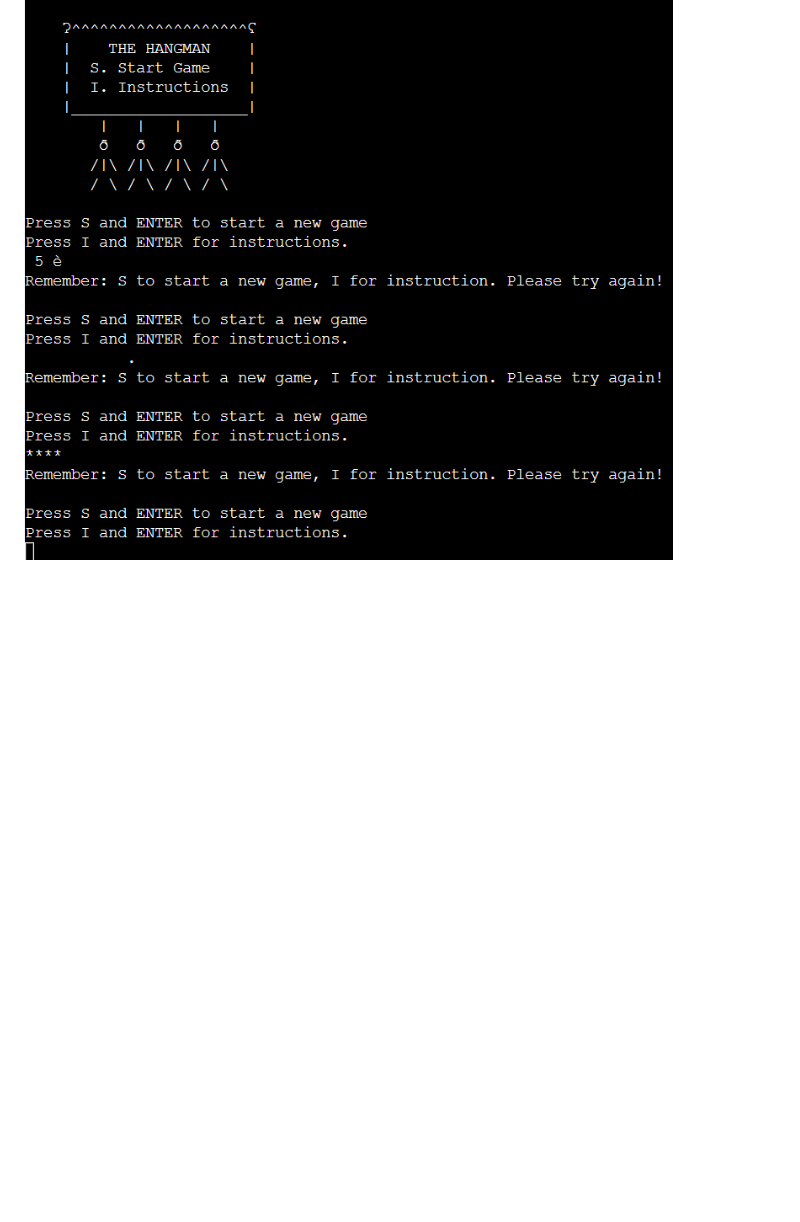
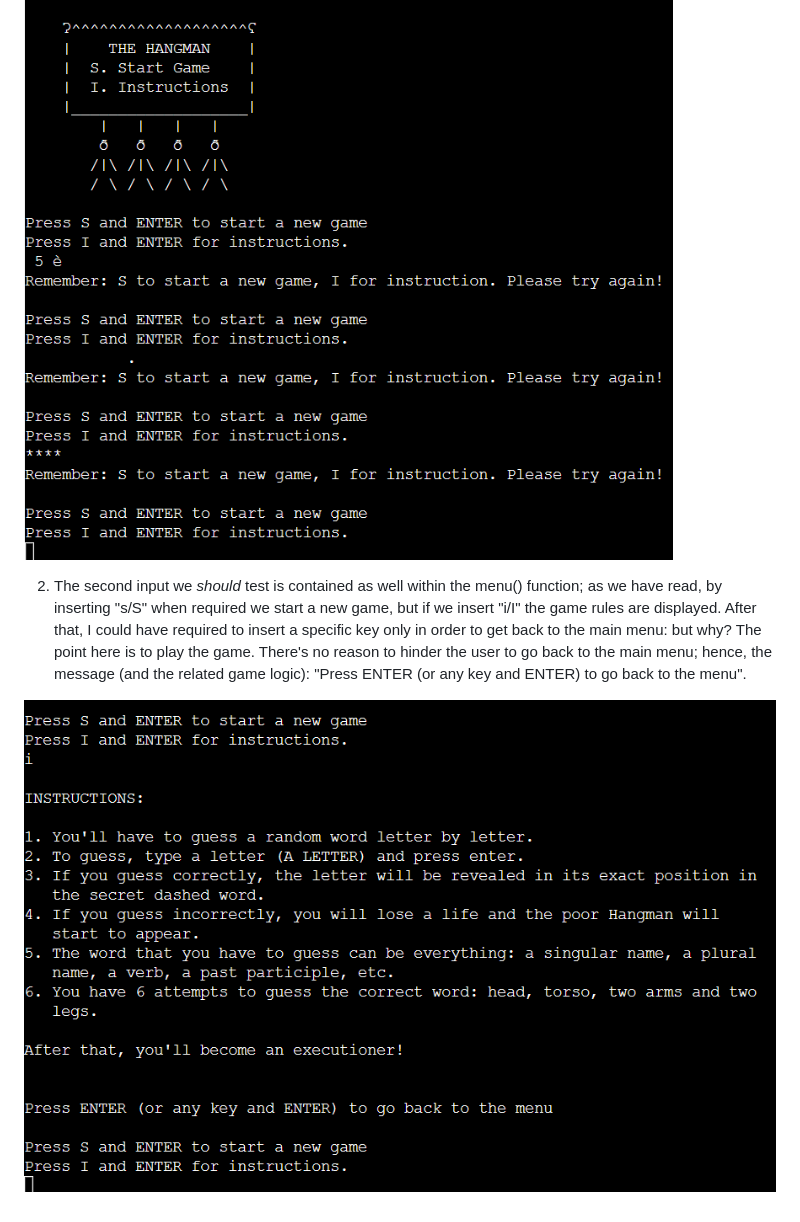
Before and after one commit to Gianlooca/the_hangedman, a Markdown page: TESTING.md, the part around the change. GitHub-like rendering; pictures changed too: docs/user-stories-testing/second-menu-input-hangedman.png (added); blank space fills up the shorter version.

Commit message:
Add more content to Inputs Testing into TESTING

```diff
--- a/TESTING.md
+++ b/TESTING.md
@@ -19,3 +19,7 @@ I constantly tested manually the general performance of the program, both on the
 1. The first input we're going to test is the main one within the menu() function. As it can be seen from the following screenshot, no matter how many several inputs you try to give (spaces, spaces and other characters, number, punctuation), the program demands only "s/S" or "i/I" in order to give the expected results:
 
 ![First Menu Input](docs/user-stories-testing/menu-input-hangedman.png)
+
+2. The second input we *should* test is contained as well within the menu() function; as we have read, by inserting "s/S" when required we start a new game, but if we insert "i/I" the game rules are displayed. After that, I could have required to insert a specific key only in order to get back to the main menu: but why? The point here is to play the game. There's no reason to hinder the user to go back to the main menu; hence, the message (and the related game logic): "Press ENTER (or any key and ENTER) to go back to the menu".
+
+![Second Menu Input](docs/user-stories-testing/second-menu-input-hangedman.png)
```
